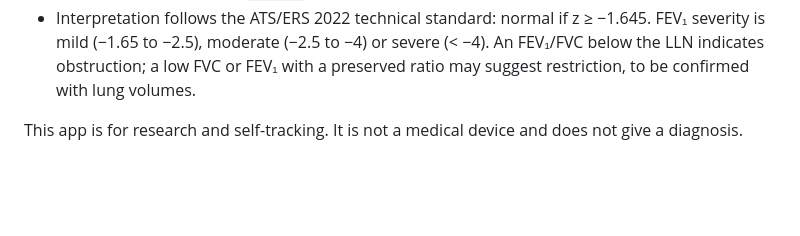
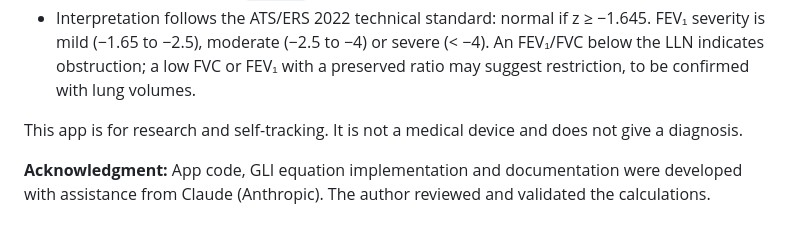
Before and after one commit to xutingtwhk/PFT-tracker, a Markdown page: README.md, the part around the change. Drawn GitHub-style; blank space fills up the shorter version.

Commit message:
Add acknowledgment
Added acknowledgment section for Claude's assistance in development.

```diff
--- a/README.md
+++ b/README.md
@@ -40,3 +40,5 @@ Open the address, then:
 - Interpretation follows the ATS/ERS 2022 technical standard: normal if z ≥ −1.645. FEV₁ severity is mild (−1.65 to −2.5), moderate (−2.5 to −4) or severe (< −4). An FEV₁/FVC below the LLN indicates obstruction; a low FVC or FEV₁ with a preserved ratio may suggest restriction, to be confirmed with lung volumes.
 
 This app is for research and self-tracking. It is not a medical device and does not give a diagnosis.
+
+**Acknowledgment:** App code, GLI equation implementation and documentation were developed with assistance from Claude (Anthropic). The author reviewed and validated the calculations.
```
